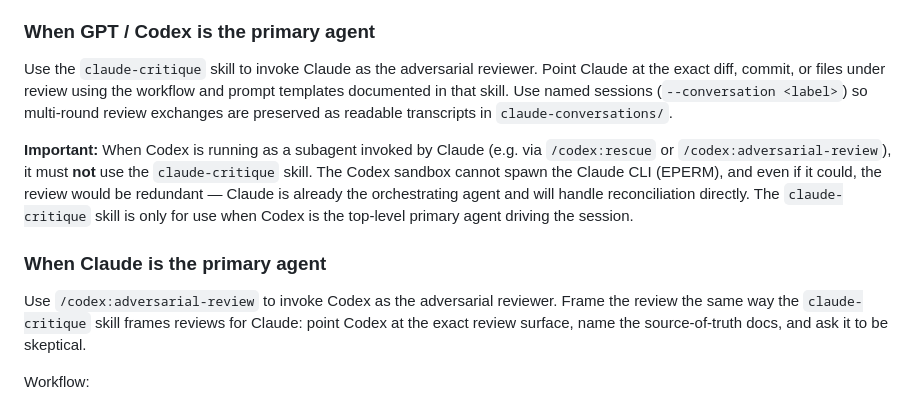
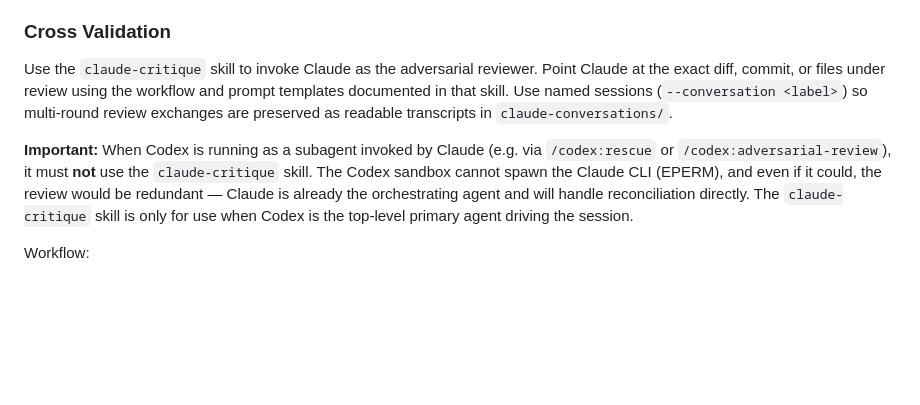
Before and after one commit to mknutso-2/CLISpecBench, a Markdown page: AGENTS.md, the part around the change. Rendered like a GitHub page; blank space fills up the shorter version.

```diff
--- a/AGENTS.md
+++ b/AGENTS.md
@@ -27,15 +27,11 @@ Cross-validation requirement (applies to all agents):
 - If you and the reviewing agent do not agree, do not silently pick one opinion and move on. Create `ARGUMENT.md` at the repo root that records both positions, the relevant files or spec passages, and the unresolved disagreement.
 - If the reviewing agent is unavailable, rate-limited, or otherwise cannot complete the needed reconciliation round, create `ARGUMENT.md` before answering and say that the disagreement remains unresolved due to that limitation.
 
-### When GPT / Codex is the primary agent
+### Cross Validation
 
 Use the `claude-critique` skill to invoke Claude as the adversarial reviewer. Point Claude at the exact diff, commit, or files under review using the workflow and prompt templates documented in that skill. Use named sessions (`--conversation <label>`) so multi-round review exchanges are preserved as readable transcripts in `claude-conversations/`.
 
 **Important:** When Codex is running as a subagent invoked by Claude (e.g. via `/codex:rescue` or `/codex:adversarial-review`), it must **not** use the `claude-critique` skill. The Codex sandbox cannot spawn the Claude CLI (EPERM), and even if it could, the review would be redundant — Claude is already the orchestrating agent and will handle reconciliation directly. The `claude-critique` skill is only for use when Codex is the top-level primary agent driving the session.
-
-### When Claude is the primary agent
-
-Use `/codex:adversarial-review` to invoke Codex as the adversarial reviewer. Frame the review the same way the `claude-critique` skill frames reviews for Claude: point Codex at the exact review surface, name the source-of-truth docs, and ask it to be skeptical.
 
 Workflow:
 1. Before calling the review, prepare the review target (working-tree changes, a commit hash, or specific files).
```
Also changed, not shown: CLAUDE.md (added, +76 -0 lines).
